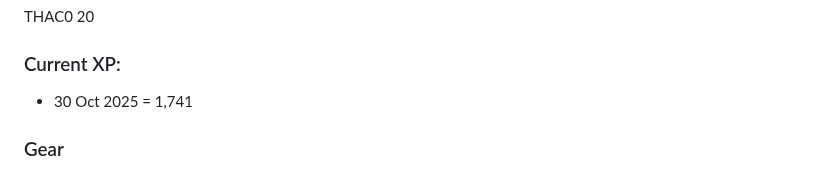
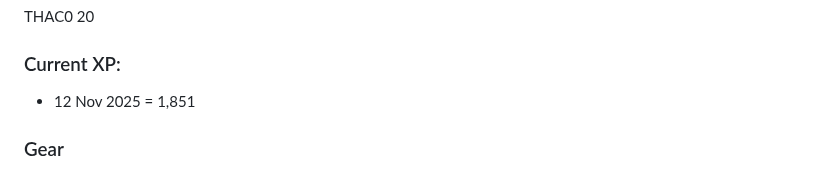
Before and after one commit to DanRoscigno/DnD, a Markdown page: characters/Savrad/savrad.md, the part around the change. GitHub-like rendering.

Commit message:
XP
Signed-off-by: DanRoscigno <dan@roscigno.com>

```diff
--- a/characters/Savrad/savrad.md
+++ b/characters/Savrad/savrad.md
@@ -12,7 +12,7 @@ Current Hit Points: 20
 THAC0 20
 
 ### Current XP:
-  - 30 Oct 2025 = 1,741
+  - 12 Nov 2025 = 1,851
 
 ### Gear
 
```
